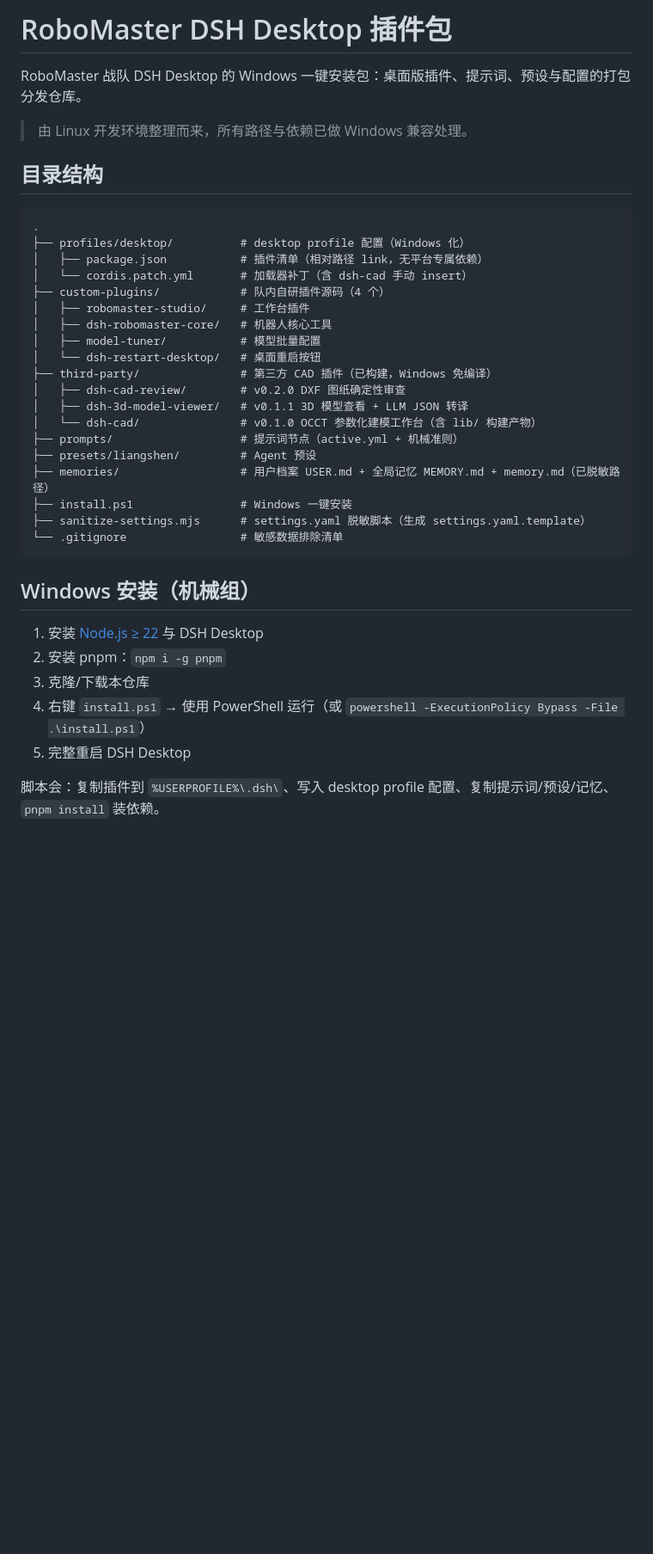
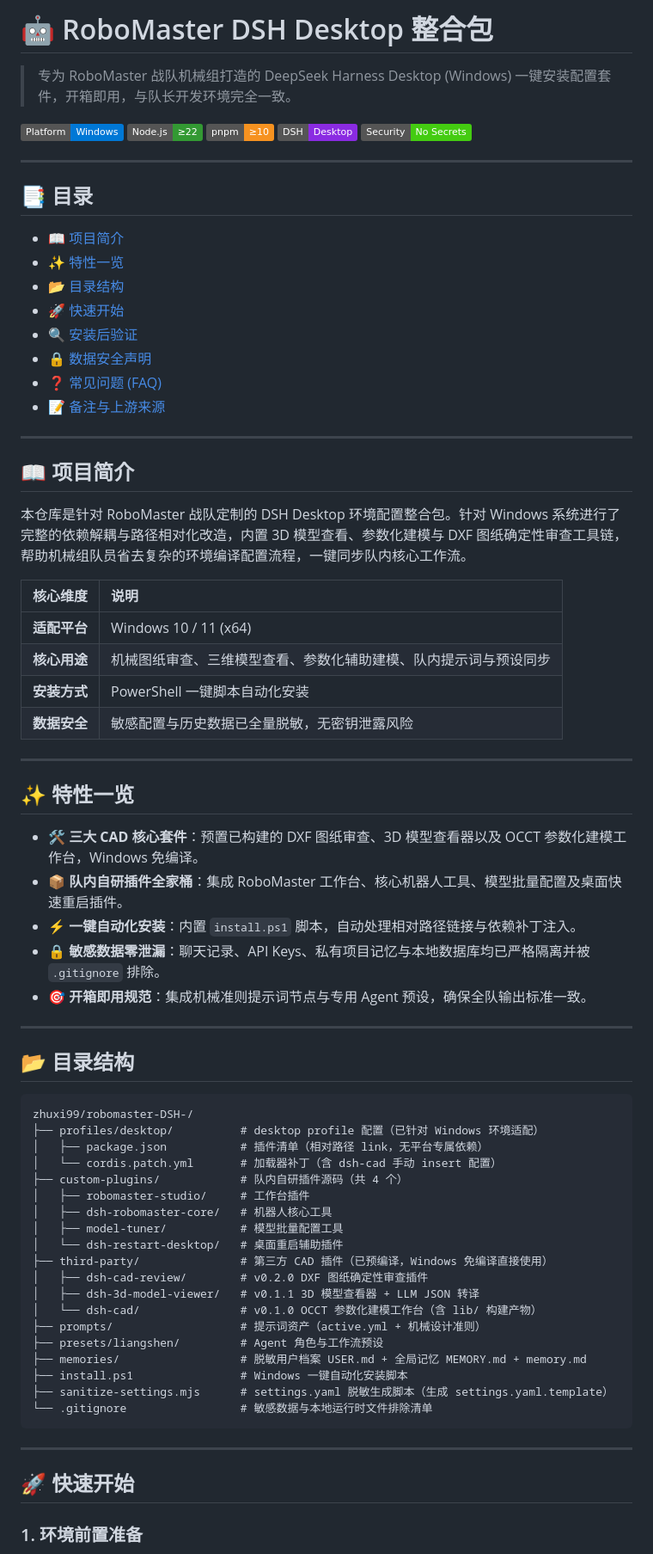
Before and after one commit to zhuxi99/Robomaster-DSH-Fire, a Markdown page: README.md, the part around one of its changes. Shown at 86% size. Drawn GitHub-style; badges without logos; blank space fills up the shorter version.

Commit message:
docs: optimize README UI and structure for Windows desktop pack

````diff
--- a/README.md
+++ b/README.md
@@ -1,40 +1,78 @@
-# RoboMaster DSH Desktop 插件包
+# 🤖 RoboMaster DSH Desktop 整合包
 
-RoboMaster 战队 DSH Desktop 的 Windows 一键安装包：桌面版插件、提示词、预设与配置的打包分发仓库。
+> 专为 RoboMaster 战队机械组打造的 DeepSeek Harness Desktop (Windows) 一键安装配置套件，开箱即用，与队长开发环境完全一致。
 
-> 由 Linux 开发环境整理而来，所有路径与依赖已做 Windows 兼容处理。
+[![Platform](https://img.shields.io/badge/Platform-Windows-0078D6?logo=windows&logoColor=white)](#-快速开始)
+[![Node Version](https://img.shields.io/badge/Node.js-≥22-339933?logo=nodedotjs&logoColor=white)](#-快速开始)
+[![pnpm Version](https://img.shields.io/badge/pnpm-≥10-F69220?logo=pnpm&logoColor=white)](#-快速开始)
+[![DSH Desktop](https://img.shields.io/badge/DSH-Desktop-8A2BE2)](#-特性一览)
+[![Security](https://img.shields.io/badge/Security-No_Secrets-brightgreen)](#-数据安全声明)
 
-## 目录结构
+---
 
-```
-.
-├── profiles/desktop/          # desktop profile 配置（Windows 化）
+## 📑 目录
+
+- [📖 项目简介](#-项目简介)
+- [✨ 特性一览](#-特性一览)
+- [📂 目录结构](#-目录结构)
+- [🚀 快速开始](#-快速开始)
+- [🔍 安装后验证](#-安装后验证)
+- [🔒 数据安全声明](#-数据安全声明)
+- [❓ 常见问题 (FAQ)](#-常见问题-faq)
+- [📝 备注与上游来源](#-备注与上游来源)
+
+---
+
+## 📖 项目简介
+
+本仓库是针对 RoboMaster 战队定制的 DSH Desktop 环境配置整合包。针对 Windows 系统进行了完整的依赖解耦与路径相对化改造，内置 3D 模型查看、参数化建模与 DXF 图纸确定性审查工具链，帮助机械组队员省去复杂的环境编译配置流程，一键同步队内核心工作流。
+
+| 核心维度 | 说明 |
+| :--- | :--- |
+| **适配平台** | Windows 10 / 11 (x64) |
+| **核心用途** | 机械图纸审查、三维模型查看、参数化辅助建模、队内提示词与预设同步 |
+| **安装方式** | PowerShell 一键脚本自动化安装 |
+| **数据安全** | 敏感配置与历史数据已全量脱敏，无密钥泄露风险 |
+
+---
+
+## ✨ 特性一览
+
+- 🛠️ **三大 CAD 核心套件**：预置已构建的 DXF 图纸审查、3D 模型查看器以及 OCCT 参数化建模工作台，Windows 免编译。
+- 📦 **队内自研插件全家桶**：集成 RoboMaster 工作台、核心机器人工具、模型批量配置及桌面快速重启插件。
+- ⚡ **一键自动化安装**：内置 `install.ps1` 脚本，自动处理相对路径链接与依赖补丁注入。
+- 🔒 **敏感数据零泄漏**：聊天记录、API Keys、私有项目记忆与本地数据库均已严格隔离并被 `.gitignore` 排除。
+- 🎯 **开箱即用规范**：集成机械准则提示词节点与专用 Agent 预设，确保全队输出标准一致。
+
+---
+
+## 📂 目录结构
+
+```text
+zhuxi99/robomaster-DSH-/
+├── profiles/desktop/          # desktop profile 配置（已针对 Windows 环境适配）
 │   ├── package.json           # 插件清单（相对路径 link，无平台专属依赖）
-│   └── cordis.patch.yml       # 加载器补丁（含 dsh-cad 手动 insert）
-├── custom-plugins/            # 队内自研插件源码（4 个）
+│   └── cordis.patch.yml       # 加载器补丁（含 dsh-cad 手动 insert 配置）
+├── custom-plugins/            # 队内自研插件源码（共 4 个）
 │   ├── robomaster-studio/     # 工作台插件
 │   ├── dsh-robomaster-core/   # 机器人核心工具
-│   ├── model-tuner/           # 模型批量配置
-│   └── dsh-restart-desktop/   # 桌面重启按钮
-├── third-party/               # 第三方 CAD 插件（已构建，Windows 免编译）
-│   ├── dsh-cad-review/        # v0.2.0 DXF 图纸确定性审查
-│   ├── dsh-3d-model-viewer/   # v0.1.1 3D 模型查看 + LLM JSON 转译
+│   ├── model-tuner/           # 模型批量配置工具
+│   └── dsh-restart-desktop/   # 桌面重启辅助插件
+├── third-party/               # 第三方 CAD 插件（已预编译，Windows 免编译直接使用）
+│   ├── dsh-cad-review/        # v0.2.0 DXF 图纸确定性审查插件
+│   ├── dsh-3d-model-viewer/   # v0.1.1 3D 模型查看器 + LLM JSON 转译
 │   └── dsh-cad/               # v0.1.0 OCCT 参数化建模工作台（含 lib/ 构建产物）
-├── prompts/                   # 提示词节点（active.yml + 机械准则）
-├── presets/liangshen/         # Agent 预设
-├── memories/                  # 用户档案 USER.md + 全局记忆 MEMORY.md + memory.md（已脱敏路径）
-├── install.ps1                # Windows 一键安装
-├── sanitize-settings.mjs      # settings.yaml 脱敏脚本（生成 settings.yaml.template）
-└── .gitignore                 # 敏感数据排除清单
+├── prompts/                   # 提示词资产（active.yml + 机械设计准则）
+├── presets/liangshen/         # Agent 角色与工作流预设
+├── memories/                  # 脱敏用户档案 USER.md + 全局记忆 MEMORY.md + memory.md
+├── install.ps1                # Windows 一键自动化安装脚本
+├── sanitize-settings.mjs      # settings.yaml 脱敏生成脚本（生成 settings.yaml.template）
+└── .gitignore                 # 敏感数据与本地运行时文件排除清单
 ```
 
-## Windows 安装（机械组）
+---
 
-1. 安装 [Node.js ≥ 22](https://nodejs.org) 与 DSH Desktop
-2. 安装 pnpm：`npm i -g pnpm`
-3. 克隆/下载本仓库
-4. 右键 `install.ps1` → 使用 PowerShell 运行（或 `powershell -ExecutionPolicy Bypass -File .\install.ps1`）
-5. 完整重启 DSH Desktop
+## 🚀 快速开始
 
-脚本会：复制插件到 `%USERPROFILE%\.dsh\`、写入 desktop profile 配置、复制提示词/预设/记忆、`pnpm install` 装依赖。
+### 1. 环境前置准备
 
````
Also changed, not shown: other parts of README.md (+86 -14 lines).
